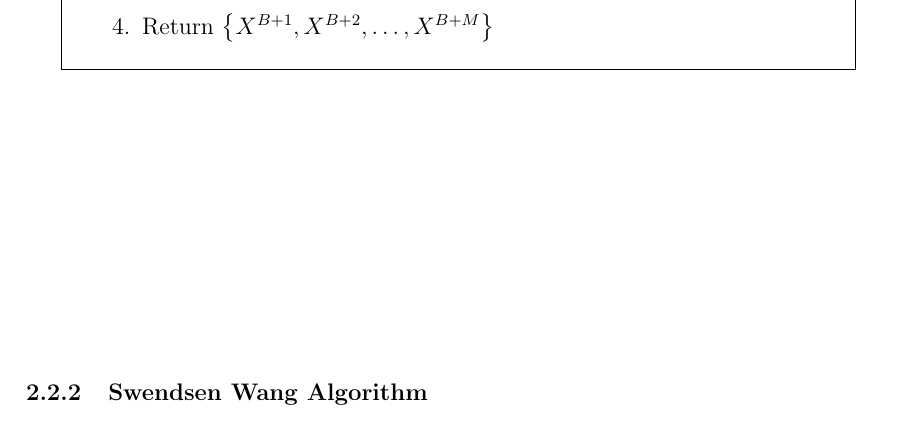
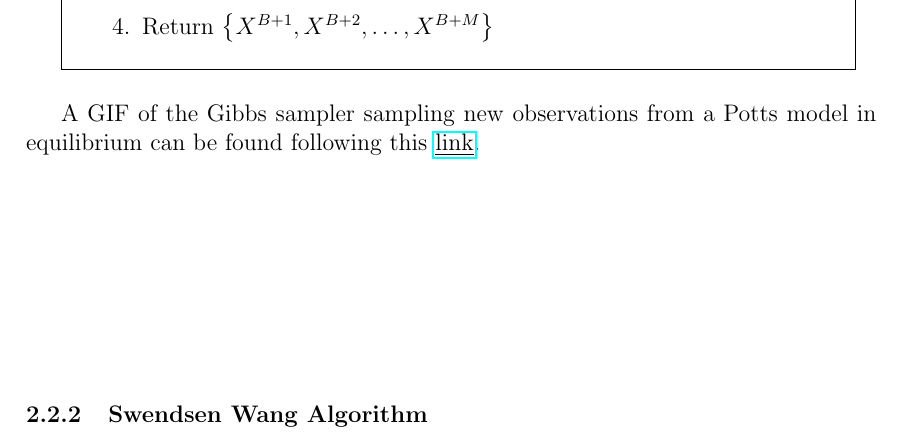
Before and after one commit to maierhofert/2DPottsModel, a LaTeX paper (Report.tex): part of page 9 of 16, cut so that both start at the same text. Compiled offline with pdfLaTeX.

Commit message:
Updates from Overleaf

```diff
--- a/Report.tex
+++ b/Report.tex
@@ -267,6 +267,9 @@ In pseudo code, the algorithm to obtain $M$ samples from the Potts model with in
     \end{enumerate}
 }}}
 
+%
+A GIF of the Gibbs sampler sampling new observations from a Potts model in equilibrium can be found following this \href{https://github.com/maierhofert/2DPottsModel/blob/master/plots/grid_Gibbs_equilibrium.gif}{\underline{link}}.
+
 \subsubsection{Swendsen Wang Algorithm}\label{swendsen_wang}
 The Swendsen Wang Algorithm (SW) is a generalization of the model sampling presented above (Section~\ref{gibbs_sampler}). Instead of proposing individual pixels $X_{ij}$ to be flipped with probability less than one, SW creates probabilistic clusters from which one will be selected to be flipped in its entirety.
 SW for a given lattice $X$ and inverse temperature $\beta$ is structured the same way as the Potts model sampling in Section~\ref{gibbs_sampler}, but instead of updating individual pixels in Steps~2.1.-2.4. and 3.1.-3.4., entire clusters of pixels are updated using the following algorithm:  \\
```
